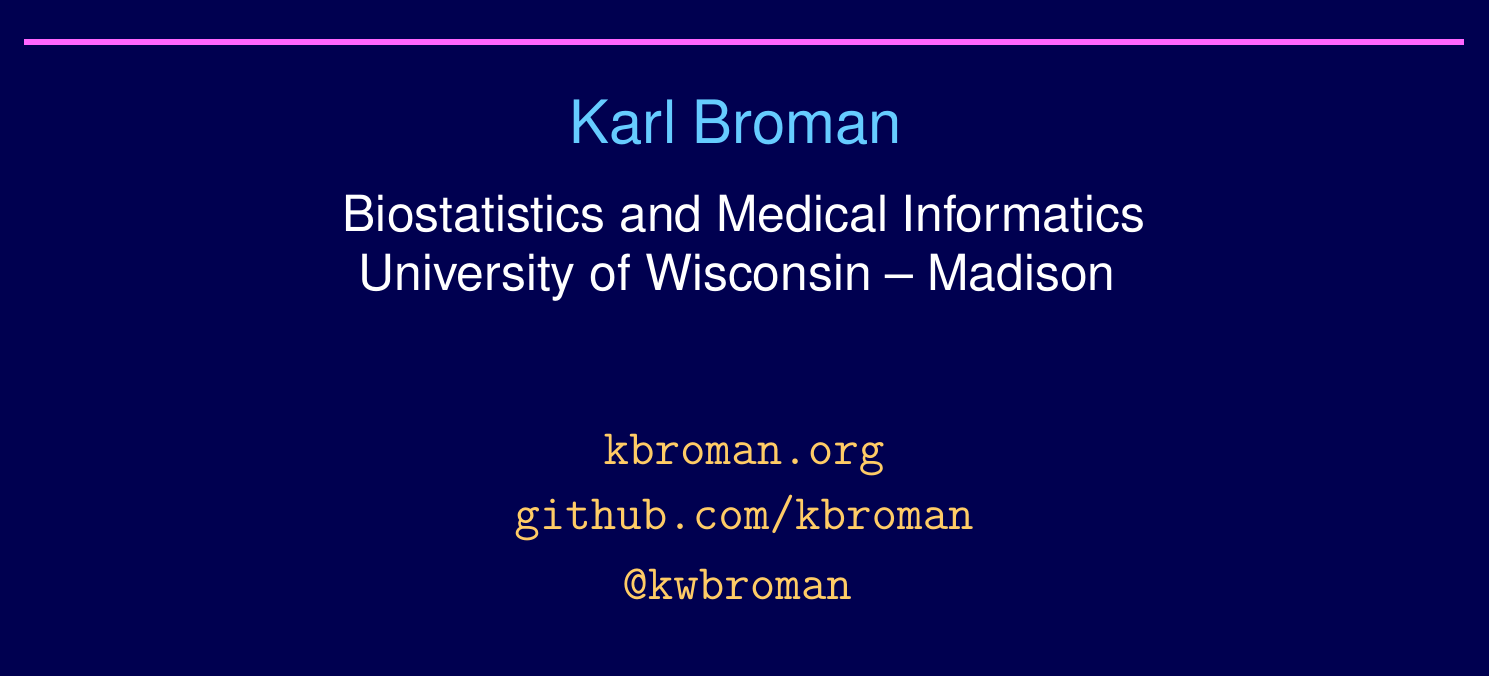
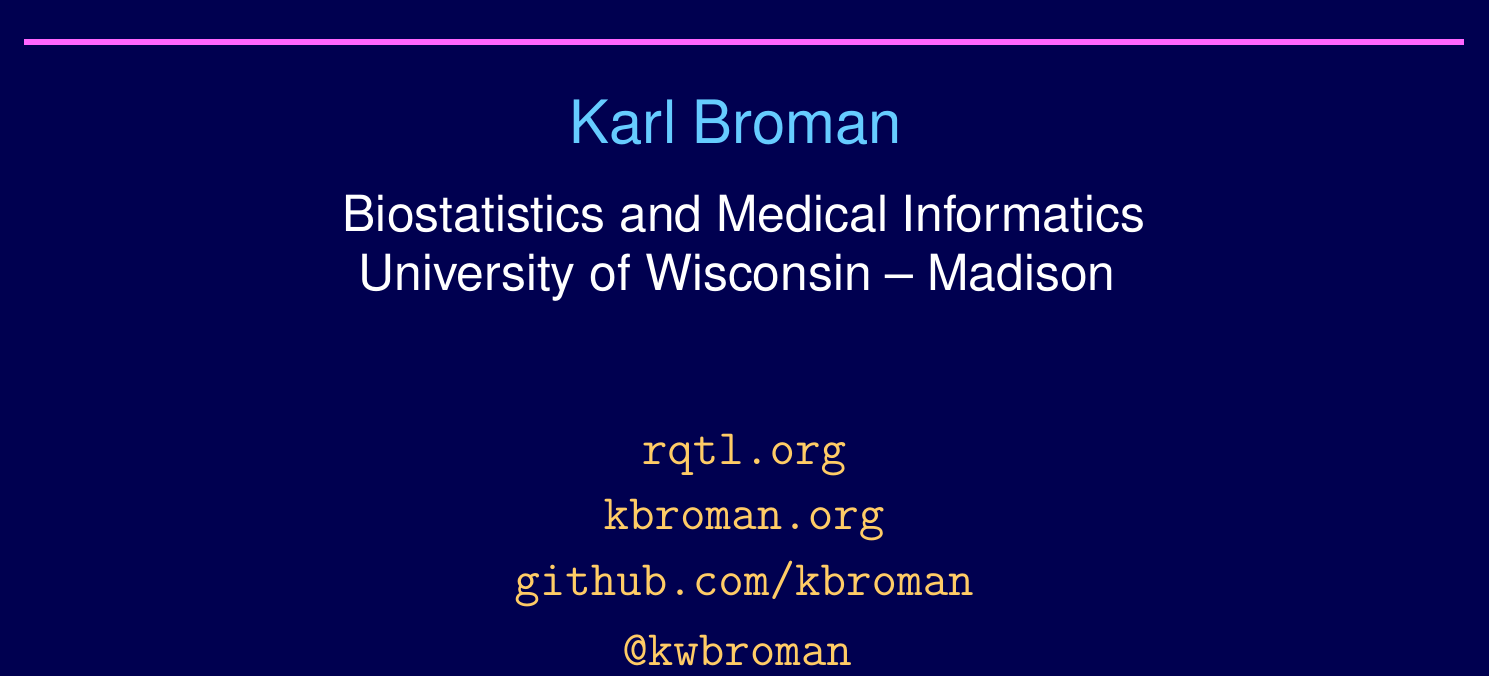
Before and after one commit to kbroman/RqtlWorkshop, a LaTeX document (Slides_Rqtl/rqtl_workshop.tex): part of page 1 of 104, cut so that both start at the same text. Compiled offline with pdfLaTeX.

Commit message:
rqtl slides: add rqtl.org on title slide

```diff
--- a/Slides_Rqtl/rqtl_workshop.tex
+++ b/Slides_Rqtl/rqtl_workshop.tex
@@ -90,6 +90,7 @@
 \vspace{20mm}
 
 
+\href{http://rqtl.org}{\tt rqtl.org} \\[3pt]
 \href{http://kbroman.org}{\tt kbroman.org} \\[3pt]
 \href{https://github.com/kbroman}{\tt github.com/kbroman} \\
 \href{https://twitter.com/kwbroman}{\tt @kwbroman}
```
